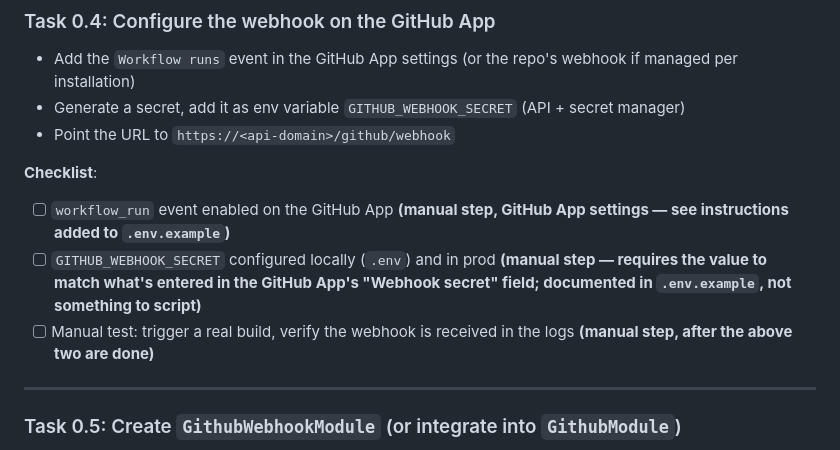
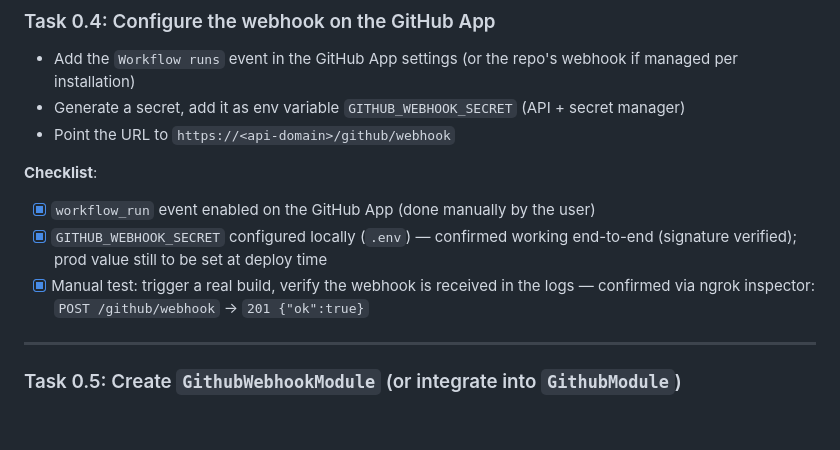
Before and after one commit to hexaonelabs/mobileflow-pkgr, a Markdown page: PHASE_1_TASKS.md, the part around the change. Rendered like a GitHub page; blank space fills up the shorter version.

Commit message:
docs: confirm Task 0.4 manual webhook test passed end-to-end
Verified via the ngrok inspector: a real build's workflow_run
completion event reached POST /github/webhook and returned
201 {"ok":true} — signature verified, build finalized without
client polling.

```diff
--- a/PHASE_1_TASKS.md
+++ b/PHASE_1_TASKS.md
@@ -229,9 +229,9 @@ export class GithubWebhookService {
 - Point the URL to `https://<api-domain>/github/webhook`
 
 **Checklist**:
-- [ ] `workflow_run` event enabled on the GitHub App **(manual step, GitHub App settings — see instructions added to `.env.example`)**
-- [ ] `GITHUB_WEBHOOK_SECRET` configured locally (`.env`) and in prod **(manual step — requires the value to match what's entered in the GitHub App's "Webhook secret" field; documented in `.env.example`, not something to script)**
-- [ ] Manual test: trigger a real build, verify the webhook is received in the logs **(manual step, after the above two are done)**
+- [x] `workflow_run` event enabled on the GitHub App (done manually by the user)
+- [x] `GITHUB_WEBHOOK_SECRET` configured locally (`.env`) — confirmed working end-to-end (signature verified); prod value still to be set at deploy time
+- [x] Manual test: trigger a real build, verify the webhook is received in the logs — confirmed via ngrok inspector: `POST /github/webhook` → `201 {"ok":true}`
 
 ---
 
```
